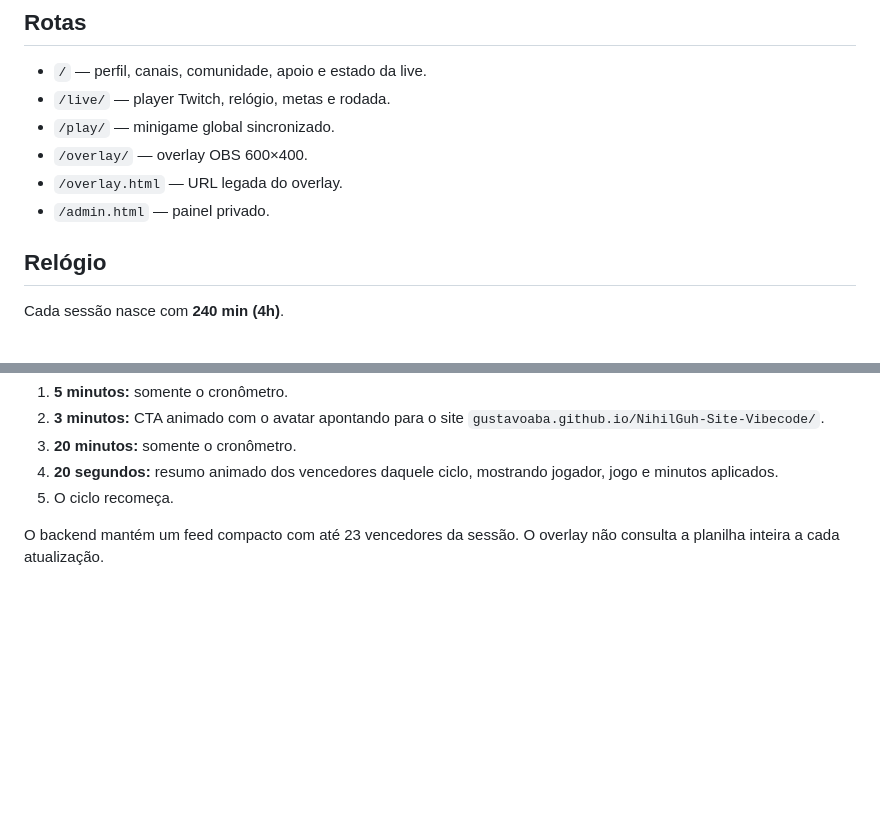
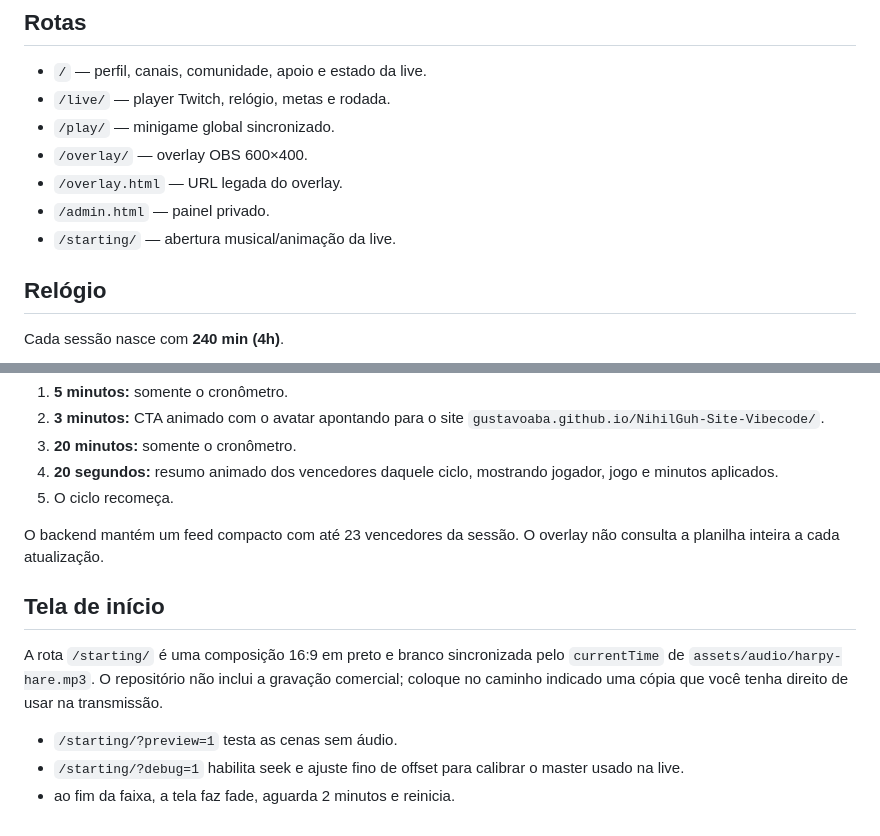
Before and after one commit to GustavoABA/NihilGuh-Site-Vibecode, a Markdown page: README.md, 2 parts joined by grey strips. Drawn GitHub-style; blank space fills up the shorter version.

Commit message:
docs: document synchronized starting screen

```diff
--- a/README.md
+++ b/README.md
@@ -10,6 +10,7 @@ Hub de live e interação da comunidade publicado em GitHub Pages, com estado au
 - `/overlay/` — overlay OBS 600×400.
 - `/overlay.html` — URL legada do overlay.
 - `/admin.html` — painel privado.
+- `/starting/` — abertura musical/animação da live.
 
 ## Relógio
 
@@ -97,3 +98,11 @@ O overlay 600×400 é transparente e usa um ciclo sincronizado pela hora de iní
 5. O ciclo recomeça.
 
 O backend mantém um feed compacto com até 23 vencedores da sessão. O overlay não consulta a planilha inteira a cada atualização.
+
+## Tela de início
+
+A rota `/starting/` é uma composição 16:9 em preto e branco sincronizada pelo `currentTime` de `assets/audio/harpy-hare.mp3`. O repositório não inclui a gravação comercial; coloque no caminho indicado uma cópia que você tenha direito de usar na transmissão.
+
+- `/starting/?preview=1` testa as cenas sem áudio.
+- `/starting/?debug=1` habilita seek e ajuste fino de offset para calibrar o master usado na live.
+- ao fim da faixa, a tela faz fade, aguarda 2 minutos e reinicia.
```
